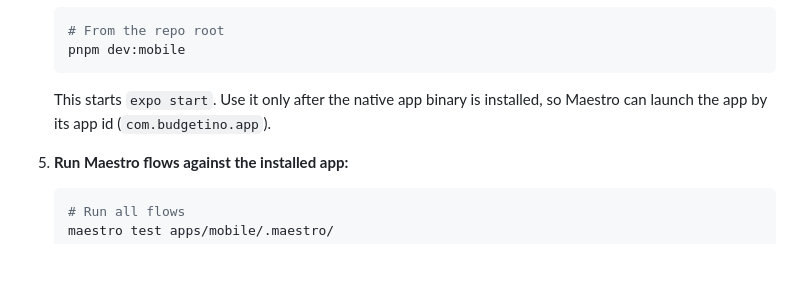
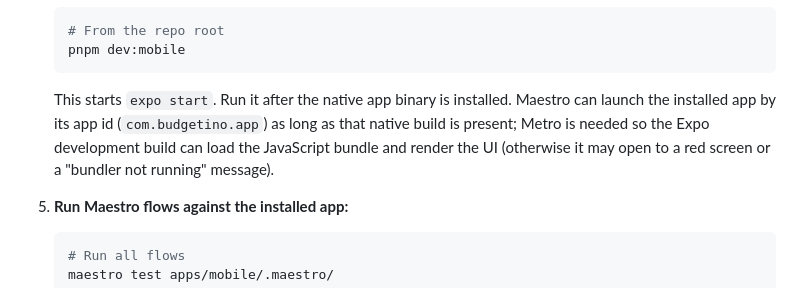
Before and after one commit to vukovicpavle/budgetino, a Markdown page: docs/CONTRIBUTING.md, the part around the change. Drawn GitHub-style; blank space fills up the shorter version.

Commit message:
docs: clarify Metro is needed for JS bundle loading, not for Maestro app launch
Agent-Logs-Url: https://github.com/vukovicpavle/budgetino/sessions/36412f5f-044a-4ab8-a4c9-32110b99d12f

Co-authored-by: vukovicpavle <125980616+vukovicpavle@users.noreply.github.com>

````diff
--- a/docs/CONTRIBUTING.md
+++ b/docs/CONTRIBUTING.md
@@ -546,7 +546,7 @@ An issue receives the `ready` label ONLY when ALL of the following are filled:
    pnpm dev:mobile
    ```
 
-   This starts `expo start`. Use it only after the native app binary is installed, so Maestro can launch the app by its app id (`com.budgetino.app`).
+   This starts `expo start`. Run it after the native app binary is installed. Maestro can launch the installed app by its app id (`com.budgetino.app`) as long as that native build is present; Metro is needed so the Expo development build can load the JavaScript bundle and render the UI (otherwise it may open to a red screen or a "bundler not running" message).
 
 5. **Run Maestro flows against the installed app:**
 
````
